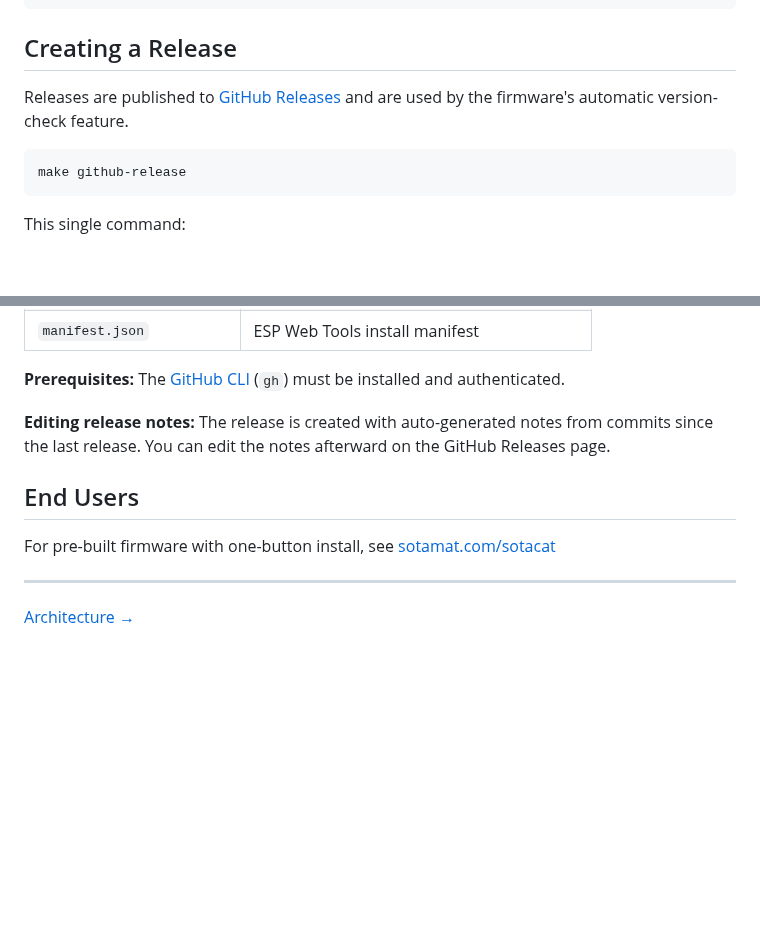
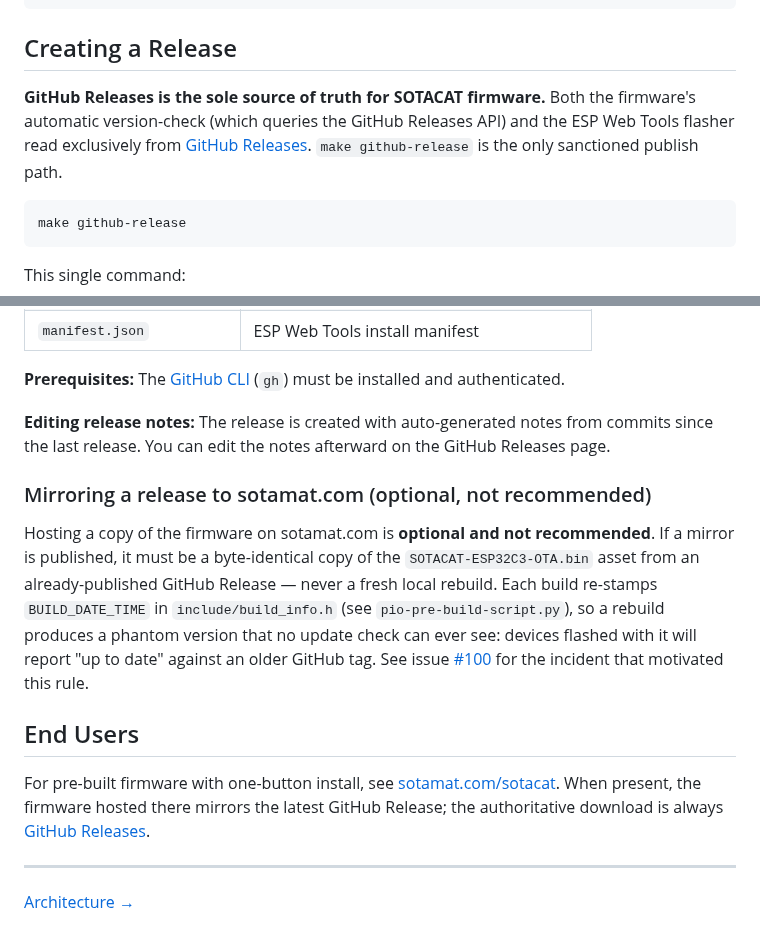
Before and after one commit to SOTAmat/SOTAcat, a Markdown page: Documentation/dev/BUILD.md, 2 parts joined by grey strips. Drawn GitHub-style; blank space fills up the shorter version.

Commit message:
Fix #100: GitHub Releases is sole source of truth

````diff
--- a/Documentation/dev/BUILD.md
+++ b/Documentation/dev/BUILD.md
@@ -118,7 +118,7 @@ sudo usermod -aG dialout $USER
 
 ## Creating a Release
 
-Releases are published to [GitHub Releases](https://github.com/SOTAmat/SOTAcat/releases) and are used by the firmware's automatic version-check feature.
+**GitHub Releases is the sole source of truth for SOTACAT firmware.** Both the firmware's automatic version-check (which queries the GitHub Releases API) and the ESP Web Tools flasher read exclusively from [GitHub Releases](https://github.com/SOTAmat/SOTAcat/releases). `make github-release` is the only sanctioned publish path.
 
 ```bash
 make github-release
@@ -139,9 +139,13 @@ This single command:
 
 **Editing release notes:** The release is created with auto-generated notes from commits since the last release. You can edit the notes afterward on the GitHub Releases page.
 
+### Mirroring a release to sotamat.com (optional, not recommended)
+
+Hosting a copy of the firmware on sotamat.com is **optional and not recommended**. If a mirror is published, it must be a byte-identical copy of the `SOTACAT-ESP32C3-OTA.bin` asset from an already-published GitHub Release — never a fresh local rebuild. Each build re-stamps `BUILD_DATE_TIME` in `include/build_info.h` (see `pio-pre-build-script.py`), so a rebuild produces a phantom version that no update check can ever see: devices flashed with it will report "up to date" against an older GitHub tag. See issue [#100](https://github.com/SOTAmat/SOTAcat/issues/100) for the incident that motivated this rule.
+
 ## End Users
 
-For pre-built firmware with one-button install, see [sotamat.com/sotacat](https://sotamat.com/sotacat#InstallingFirmware)
+For pre-built firmware with one-button install, see [sotamat.com/sotacat](https://sotamat.com/sotacat#InstallingFirmware). When present, the firmware hosted there mirrors the latest GitHub Release; the authoritative download is always [GitHub Releases](https://github.com/SOTAmat/SOTAcat/releases).
 
 ---
 
````
